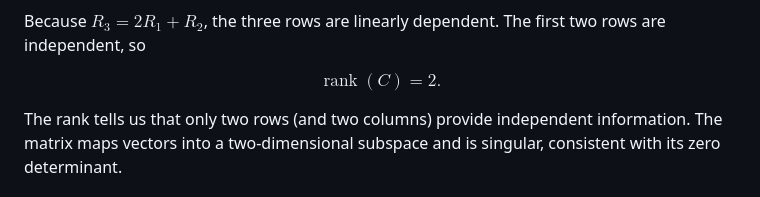
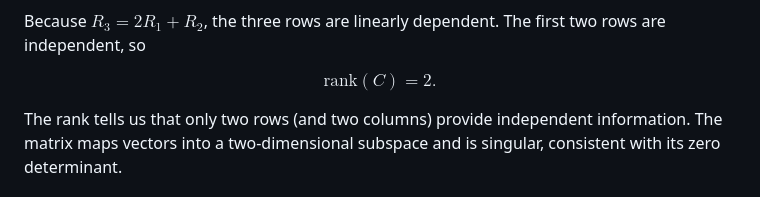
Before and after one commit to Orlandoxinchen/homework1-linear-algebra, a Markdown page: README.md, the part around the change. Drawn GitHub-style.

Commit message:
Replace unsupported GitHub math macro

```diff
--- a/README.md
+++ b/README.md
@@ -217,7 +217,7 @@ $$
 Because $R_3=2R_1+R_2$, the three rows are linearly dependent. The first two rows are independent, so
 
 $$
-\boxed{\operatorname{rank}(C)=2}.
+\boxed{\mathrm{rank}(C)=2}.
 $$
 
 The rank tells us that only two rows (and two columns) provide independent information. The matrix maps vectors into a two-dimensional subspace and is singular, consistent with its zero determinant.
```
